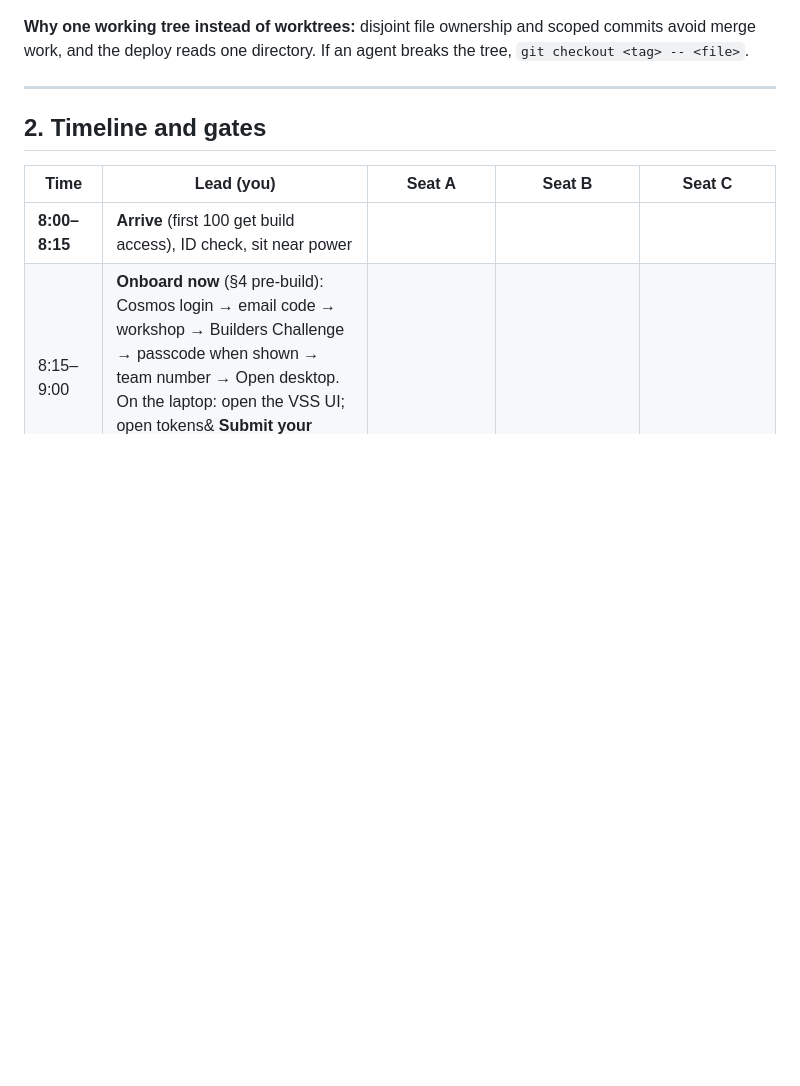
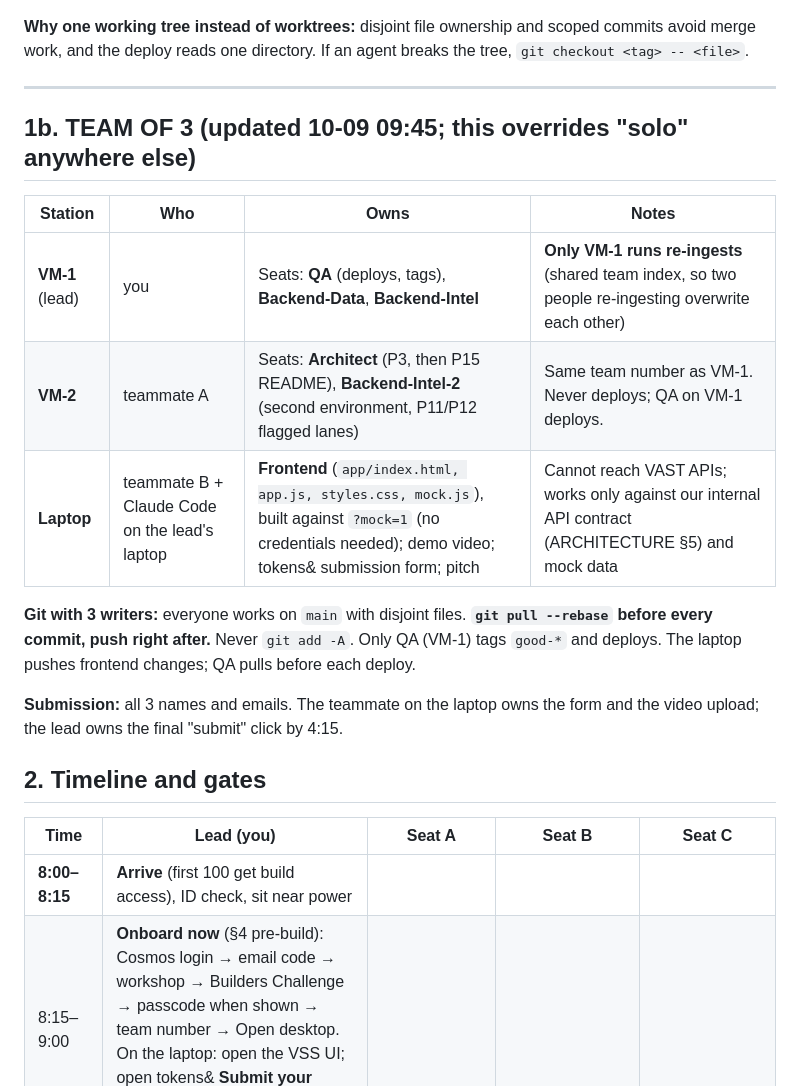
Before and after one commit to Soulemane12/sightline, a Markdown page: planning/BUILD_DAY_PLAN.md, the part around the change. GitHub-like rendering; blank space fills up the shorter version.

Commit message:
docs: team-of-3 station plan
Co-Authored-By: Claude Opus 5.5 <noreply@anthropic.com>

```diff
--- a/planning/BUILD_DAY_PLAN.md
+++ b/planning/BUILD_DAY_PLAN.md
@@ -45,6 +45,18 @@ You are the tech lead. You make decisions, approve re-ingests, review diffs, wat
 **Why one working tree instead of worktrees:** disjoint file ownership and scoped commits avoid merge work, and the deploy reads one directory. If an agent breaks the tree, `git checkout <tag> -- <file>`.
 
 ---
+
+## 1b. TEAM OF 3 (updated 10-09 09:45; this overrides "solo" anywhere else)
+
+| Station | Who | Owns | Notes |
+|---|---|---|---|
+| **VM-1** (lead) | you | Seats: **QA** (deploys, tags), **Backend-Data**, **Backend-Intel** | **Only VM-1 runs re-ingests** (shared team index, so two people re-ingesting overwrite each other) |
+| **VM-2** | teammate A | Seats: **Architect** (P3, then P15 README), **Backend-Intel-2** (second environment, P11/P12 flagged lanes) | Same team number as VM-1. Never deploys; QA on VM-1 deploys. |
+| **Laptop** | teammate B + Claude Code on the lead's laptop | **Frontend** (`app/index.html, app.js, styles.css, mock.js`), built against `?mock=1` (no credentials needed); demo video; tokens& submission form; pitch | Cannot reach VAST APIs; works only against our internal API contract (ARCHITECTURE §5) and mock data |
+
+**Git with 3 writers:** everyone works on `main` with disjoint files. **`git pull --rebase` before every commit, push right after.** Never `git add -A`. Only QA (VM-1) tags `good-*` and deploys. The laptop pushes frontend changes; QA pulls before each deploy.
+
+**Submission:** all 3 names and emails. The teammate on the laptop owns the form and the video upload; the lead owns the final "submit" click by 4:15.
 
 ## 2. Timeline and gates
 
```
